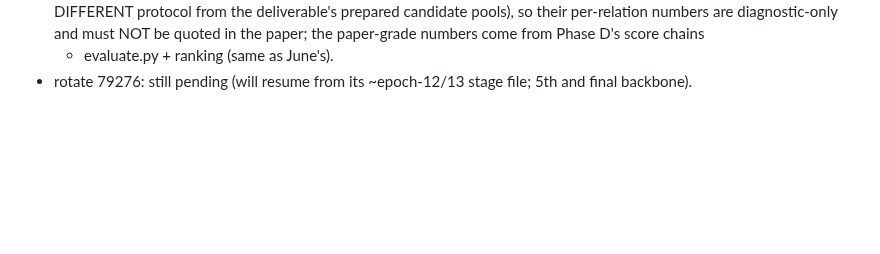
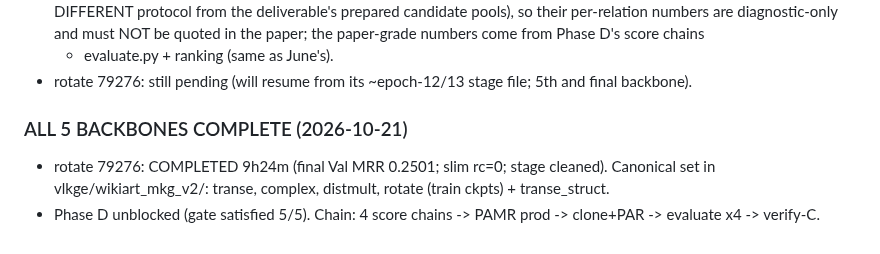
Before and after one commit to HaiDang2001VN/mmkg-pmr, a Markdown page: memory/bugs.md, the part around the change. Rendered like a GitHub page; blank space fills up the shorter version.

Commit message:
register: all 5 backbones complete (rotate 9h24m); Phase D unblocked

```diff
--- a/memory/bugs.md
+++ b/memory/bugs.md
@@ -847,3 +847,9 @@ Reading:
   + evaluate.py + ranking (same as June's).
 - rotate 79276: still pending (will resume from its ~epoch-12/13
   stage file; 5th and final backbone).
+### ALL 5 BACKBONES COMPLETE (2026-10-21)
+- rotate 79276: COMPLETED 9h24m (final Val MRR 0.2501; slim rc=0;
+  stage cleaned). Canonical set in vlkge/wikiart_mkg_v2/:
+  transe, complex, distmult, rotate (train ckpts) + transe_struct.
+- Phase D unblocked (gate satisfied 5/5). Chain: 4 score chains ->
+  PAMR prod -> clone+PAR -> evaluate x4 -> verify-C.
```
